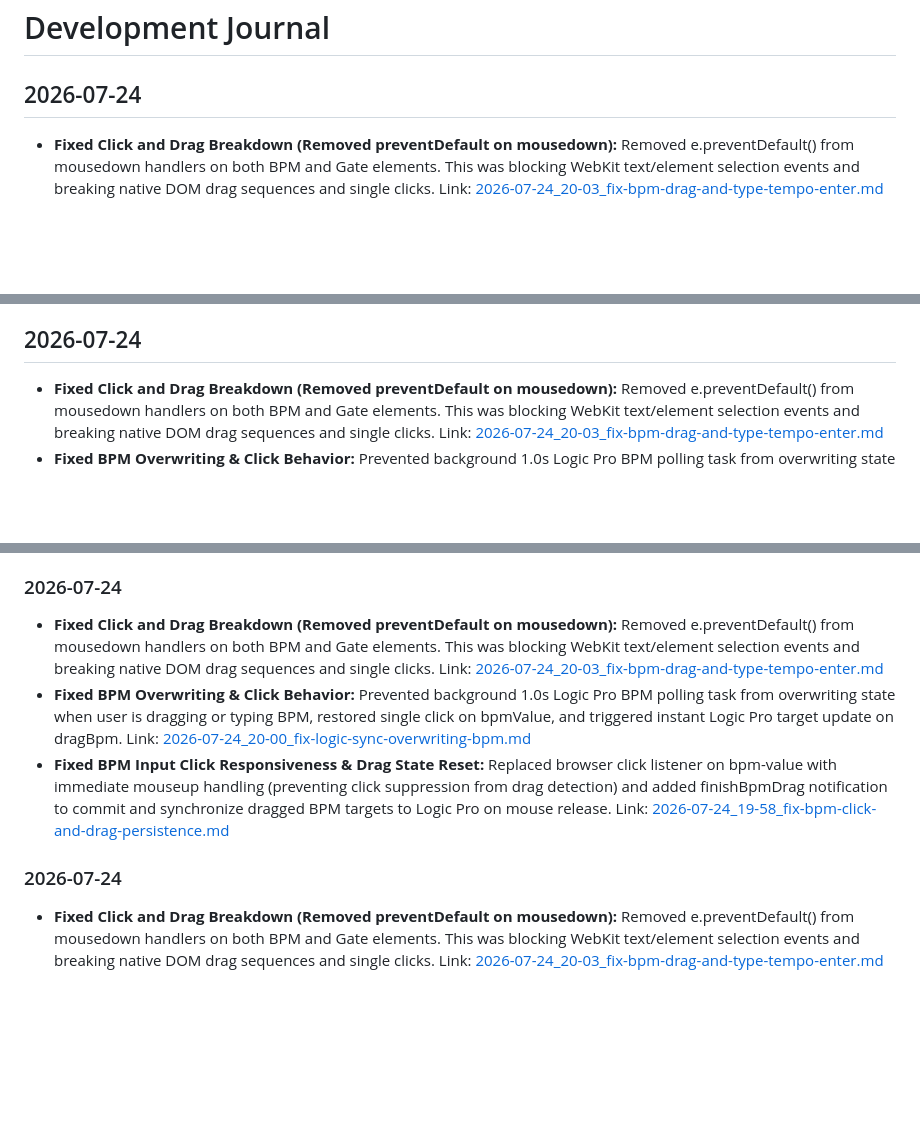
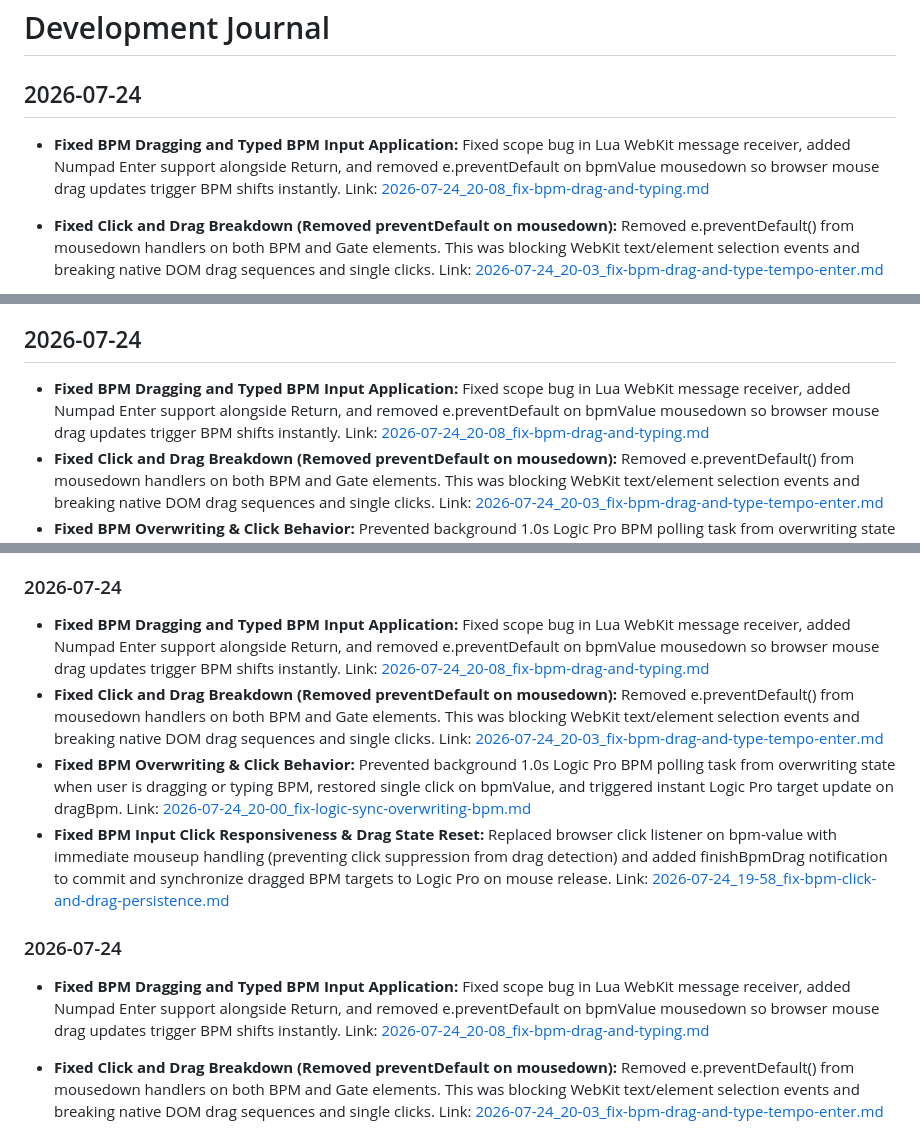
Before and after one commit to mattdanielmurphy/qwerty-midi-hammerspoon, a Markdown page: DEVELOPMENT_JOURNAL.md, 3 parts joined by grey strips. Rendered like a GitHub page; blank space fills up the shorter version.

Commit message:
[Auto-Commit] Log: Add entry documenting fix for BPM drag/typing, Lua scope bug, Numpad Enter support, and mousedown preventDefault removal.

```diff
--- a/DEVELOPMENT_JOURNAL.md
+++ b/DEVELOPMENT_JOURNAL.md
@@ -1,6 +1,7 @@
 # Development Journal
 
 ## 2026-07-24
+- **Fixed BPM Dragging and Typed BPM Input Application:** Fixed scope bug in Lua WebKit message receiver, added Numpad Enter support alongside Return, and removed e.preventDefault on bpmValue mousedown so browser mouse drag updates trigger BPM shifts instantly. Link: [2026-07-24_20-08_fix-bpm-drag-and-typing.md](file:///Users/matt/projects/qwerty-midi-hammerspoon/agent-logs/2026-07-24_20-08_fix-bpm-drag-and-typing.md)
 - **Fixed Click and Drag Breakdown (Removed preventDefault on mousedown):** Removed e.preventDefault() from mousedown handlers on both BPM and Gate elements. This was blocking WebKit text/element selection events and breaking native DOM drag sequences and single clicks. Link: [2026-07-24_20-03_fix-bpm-drag-and-type-tempo-enter.md](file:///Users/matt/projects/qwerty-midi-hammerspoon/agent-logs/2026-07-24_20-03_fix-bpm-drag-and-type-tempo-enter.md)
 - **Fixed BPM Overwriting & Click Behavior:** Prevented background 1.0s Logic Pro BPM polling task from overwriting state when user is dragging or typing BPM, restored single click on bpmValue, and triggered instant Logic Pro target update on dragBpm. Link: [2026-07-24_20-00_fix-logic-sync-overwriting-bpm.md](file:///Users/matt/projects/qwerty-midi-hammerspoon/agent-logs/2026-07-24_20-00_fix-logic-sync-overwriting-bpm.md)
 - **Fixed BPM Input Click Responsiveness & Drag State Reset:** Replaced browser click listener on bpm-value with immediate mouseup handling (preventing click suppression from drag detection) and added finishBpmDrag notification to commit and synchronize dragged BPM targets to Logic Pro on mouse release. Link: [2026-07-24_19-58_fix-bpm-click-and-drag-persistence.md](file:///Users/matt/projects/qwerty-midi-hammerspoon/agent-logs/2026-07-24_19-58_fix-bpm-click-and-drag-persistence.md)
@@ -38,6 +39,7 @@
 
 
 ## 2026-07-24
+- **Fixed BPM Dragging and Typed BPM Input Application:** Fixed scope bug in Lua WebKit message receiver, added Numpad Enter support alongside Return, and removed e.preventDefault on bpmValue mousedown so browser mouse drag updates trigger BPM shifts instantly. Link: [2026-07-24_20-08_fix-bpm-drag-and-typing.md](file:///Users/matt/projects/qwerty-midi-hammerspoon/agent-logs/2026-07-24_20-08_fix-bpm-drag-and-typing.md)
 - **Fixed Click and Drag Breakdown (Removed preventDefault on mousedown):** Removed e.preventDefault() from mousedown handlers on both BPM and Gate elements. This was blocking WebKit text/element selection events and breaking native DOM drag sequences and single clicks. Link: [2026-07-24_20-03_fix-bpm-drag-and-type-tempo-enter.md](file:///Users/matt/projects/qwerty-midi-hammerspoon/agent-logs/2026-07-24_20-03_fix-bpm-drag-and-type-tempo-enter.md)
 - **Fixed BPM Overwriting & Click Behavior:** Prevented background 1.0s Logic Pro BPM polling task from overwriting state when user is dragging or typing BPM, restored single click on bpmValue, and triggered instant Logic Pro target update on dragBpm. Link: [2026-07-24_20-00_fix-logic-sync-overwriting-bpm.md](file:///Users/matt/projects/qwerty-midi-hammerspoon/agent-logs/2026-07-24_20-00_fix-logic-sync-overwriting-bpm.md)
 - **Fixed BPM Input Click Responsiveness & Drag State Reset:** Replaced browser click listener on bpm-value with immediate mouseup handling (preventing click suppression from drag detection) and added finishBpmDrag notification to commit and synchronize dragged BPM targets to Logic Pro on mouse release. Link: [2026-07-24_19-58_fix-bpm-click-and-drag-persistence.md](file:///Users/matt/projects/qwerty-midi-hammerspoon/agent-logs/2026-07-24_19-58_fix-bpm-click-and-drag-persistence.md)
@@ -94,10 +103,12 @@
 - **Fixed Webview Key Rendering:** Resolved JS string escaping syntax error in `ui_html.lua` that blocked key layout rendering. See [2026-07-24_16-12_fix-ui-html-js-syntax-error.md](file:///Users/matt/projects/qwerty-midi-hammerspoon/agent-logs/2026-07-24_16-12_fix-ui-html-js-syntax-error.md).
 
 ### 2026-07-24
+- **Fixed BPM Dragging and Typed BPM Input Application:** Fixed scope bug in Lua WebKit message receiver, added Numpad Enter support alongside Return, and removed e.preventDefault on bpmValue mousedown so browser mouse drag updates trigger BPM shifts instantly. Link: [2026-07-24_20-08_fix-bpm-drag-and-typing.md](file:///Users/matt/projects/qwerty-midi-hammerspoon/agent-logs/2026-07-24_20-08_fix-bpm-drag-and-typing.md)
 - **Fixed Click and Drag Breakdown (Removed preventDefault on mousedown):** Removed e.preventDefault() from mousedown handlers on both BPM and Gate elements. This was blocking WebKit text/element selection events and breaking native DOM drag sequences and single clicks. Link: [2026-07-24_20-03_fix-bpm-drag-and-type-tempo-enter.md](file:///Users/matt/projects/qwerty-midi-hammerspoon/agent-logs/2026-07-24_20-03_fix-bpm-drag-and-type-tempo-enter.md)
 - **Fixed BPM Overwriting & Click Behavior:** Prevented background 1.0s Logic Pro BPM polling task from overwriting state when user is dragging or typing BPM, restored single click on bpmValue, and triggered instant Logic Pro target update on dragBpm. Link: [2026-07-24_20-00_fix-logic-sync-overwriting-bpm.md](file:///Users/matt/projects/qwerty-midi-hammerspoon/agent-logs/2026-07-24_20-00_fix-logic-sync-overwriting-bpm.md)
 - **Fixed BPM Input Click Responsiveness & Drag State Reset:** Replaced browser click listener on bpm-value with immediate mouseup handling (preventing click suppression from drag detection) and added finishBpmDrag notification to commit and synchronize dragged BPM targets to Logic Pro on mouse release. Link: [2026-07-24_19-58_fix-bpm-click-and-drag-persistence.md](file:///Users/matt/projects/qwerty-midi-hammerspoon/agent-logs/2026-07-24_19-58_fix-bpm-click-and-drag-persistence.md)
 ### 2026-07-24
+- **Fixed BPM Dragging and Typed BPM Input Application:** Fixed scope bug in Lua WebKit message receiver, added Numpad Enter support alongside Return, and removed e.preventDefault on bpmValue mousedown so browser mouse drag updates trigger BPM shifts instantly. Link: [2026-07-24_20-08_fix-bpm-drag-and-typing.md](file:///Users/matt/projects/qwerty-midi-hammerspoon/agent-logs/2026-07-24_20-08_fix-bpm-drag-and-typing.md)
 - **Fixed Click and Drag Breakdown (Removed preventDefault on mousedown):** Removed e.preventDefault() from mousedown handlers on both BPM and Gate elements. This was blocking WebKit text/element selection events and breaking native DOM drag sequences and single clicks. Link: [2026-07-24_20-03_fix-bpm-drag-and-type-tempo-enter.md](file:///Users/matt/projects/qwerty-midi-hammerspoon/agent-logs/2026-07-24_20-03_fix-bpm-drag-and-type-tempo-enter.md)
 - **Fixed BPM Overwriting & Click Behavior:** Prevented background 1.0s Logic Pro BPM polling task from overwriting state when user is dragging or typing BPM, restored single click on bpmValue, and triggered instant Logic Pro target update on dragBpm. Link: [2026-07-24_20-00_fix-logic-sync-overwriting-bpm.md](file:///Users/matt/projects/qwerty-midi-hammerspoon/agent-logs/2026-07-24_20-00_fix-logic-sync-overwriting-bpm.md)
 - **Fixed BPM Input Click Responsiveness & Drag State Reset:** Replaced browser click listener on bpm-value with immediate mouseup handling (preventing click suppression from drag detection) and added finishBpmDrag notification to commit and synchronize dragged BPM targets to Logic Pro on mouse release. Link: [2026-07-24_19-58_fix-bpm-click-and-drag-persistence.md](file:///Users/matt/projects/qwerty-midi-hammerspoon/agent-logs/2026-07-24_19-58_fix-bpm-click-and-drag-persistence.md)
```
Also changed, not shown: other parts of DEVELOPMENT_JOURNAL.md (+7 -0 lines).
